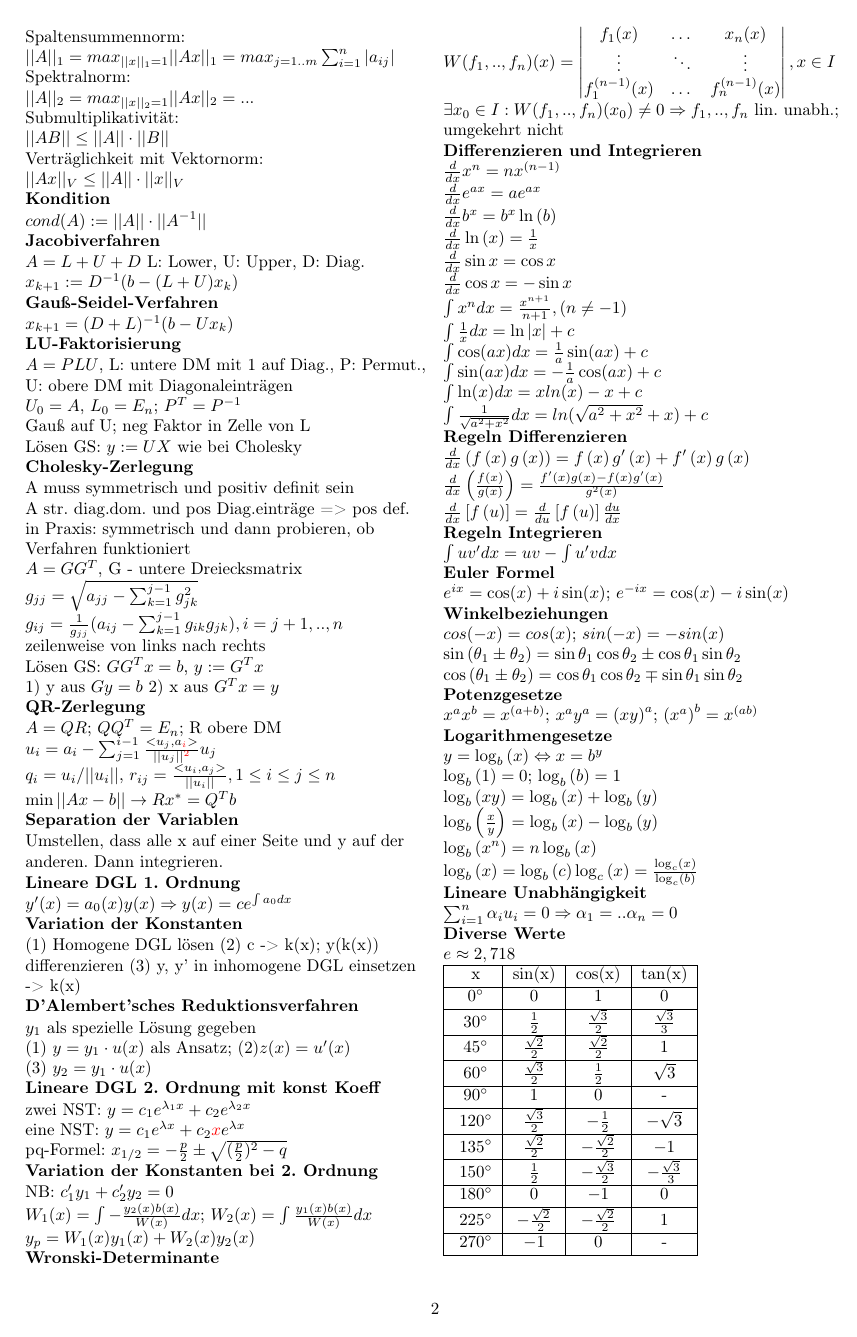
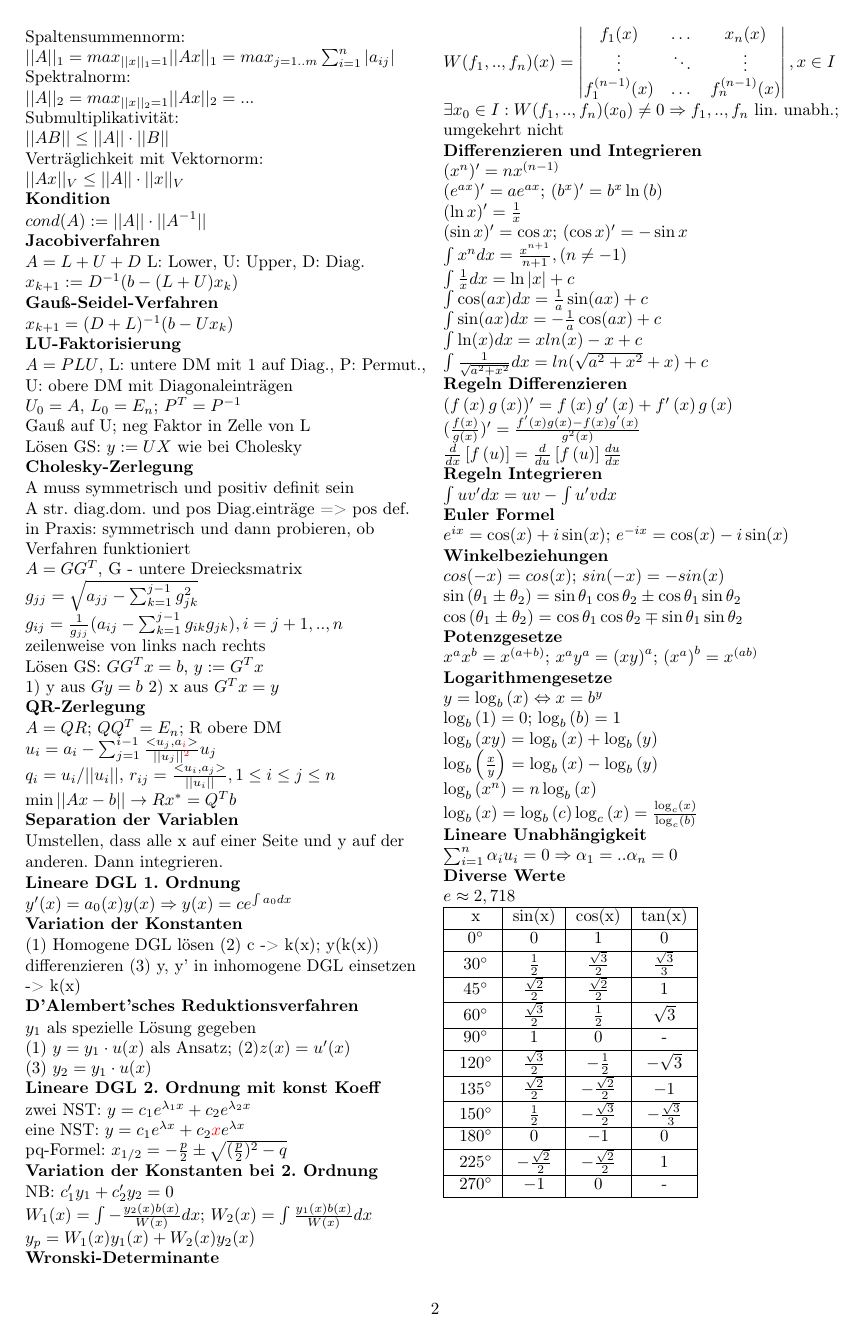
Before and after one commit to Scytie/FormelsammlungMathe3, a LaTeX document (Formelsammlung-Mathe3.tex): page 2 of 2. Compiled offline with pdfLaTeX.

Commit message:
Replace d/dx with '

```diff
--- a/Formelsammlung-Mathe3.tex
+++ b/Formelsammlung-Mathe3.tex
@@ -293,12 +293,12 @@ $\exists x_0 \in I: W(f_1,..,f_n)(x_0) \neq 0 \Rightarrow f_1,..,f_n$ lin. unabh
 
 \textbf{Differenzieren und Integrieren}
 
-$\frac{d}{{dx}}x^n  = nx^{\left( {n - 1} \right)}$\\
-$\frac{d}{{dx}}e^{ax}  = ae^{ax}$\\
-$\frac{d}{{dx}}b^x  = b^x \ln \left( b \right)$\\
-$\frac{d}{{dx}}\ln \left( x \right) = \frac{1}{x}$\\
-$\frac{d}{{dx}}\sin x = \cos x$\\
-$\frac{d}{{dx}}\cos x =  - \sin x$\\
+$(x^n)'  = nx^{\left( {n - 1} \right)}$\\
+$(e^{ax})'  = ae^{ax}$;
+$(b^x)'  = b^x \ln \left( b \right)$\\
+$(\ln x )' = \frac{1}{x}$\\
+$(\sin x)' = \cos x$;
+$(\cos x)' =  - \sin x$\\
 
 $\int {x^n } dx = \frac{{x^{n + 1} }}{{n + 1}},(n \ne  - 1)$\\
 $\int {\frac{1}{x}} dx = \ln \left| x \right| + c$\\
@@ -309,8 +309,8 @@ $\int \frac{1}{\sqrt{a^2+x^2}} dx = ln(\sqrt{a^2+x^2}+x) + c$\\
 
 \textbf{Regeln Differenzieren}
 
-$\frac{d}{{dx}}\left( {f\left( x \right)g\left( x \right)} \right) = f\left( x \right)g'\left( x \right) + f'\left( x \right)g\left( x \right)$\\
-$\frac{d}{{dx}}\left( {\frac{{f\left( x \right)}}{{g\left( x \right)}}} \right) = \frac{{f'\left( x \right)g\left( x \right) - f\left( x \right)g'\left( x \right)}}{{g^2 \left( x \right)}}$\\
+$( {f\left( x \right)g\left( x \right)} )' = f\left( x \right)g'\left( x \right) + f'\left( x \right)g\left( x \right)$\\
+$( {\frac{{f\left( x \right)}}{{g\left( x \right)}}} )' = \frac{{f'\left( x \right)g\left( x \right) - f\left( x \right)g'\left( x \right)}}{{g^2 \left( x \right)}}$\\
 $\frac{d}{{dx}}\left[ {f\left( u \right)} \right] = \frac{d}{{du}}\left[ {f\left( u \right)} \right]\frac{{du}}{{dx}}$\\
 
 \textbf{Regeln Integrieren}
```
Also changed, not shown: Formelsammlung-Mathe3.pdf.
